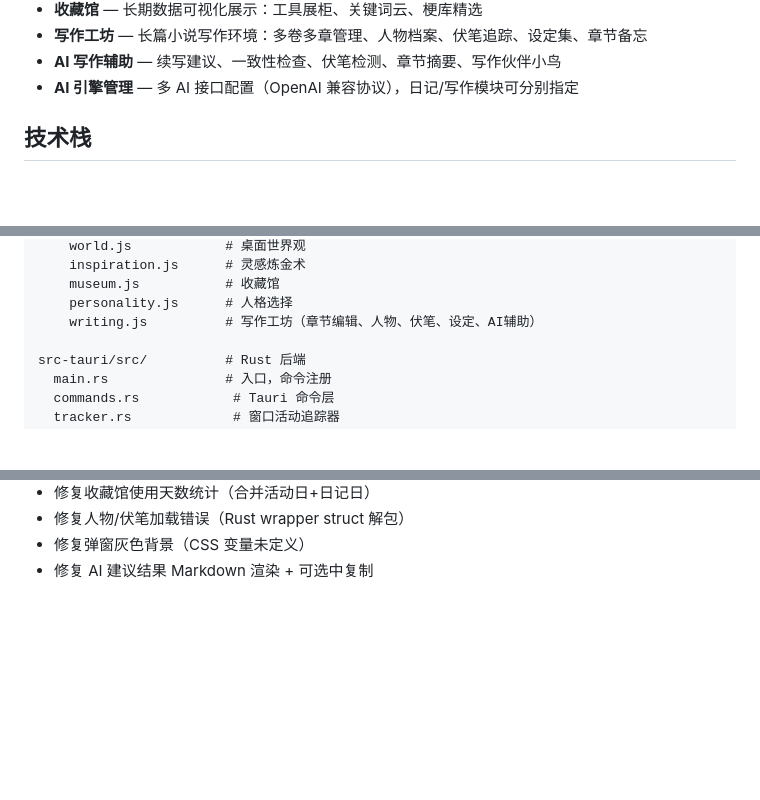
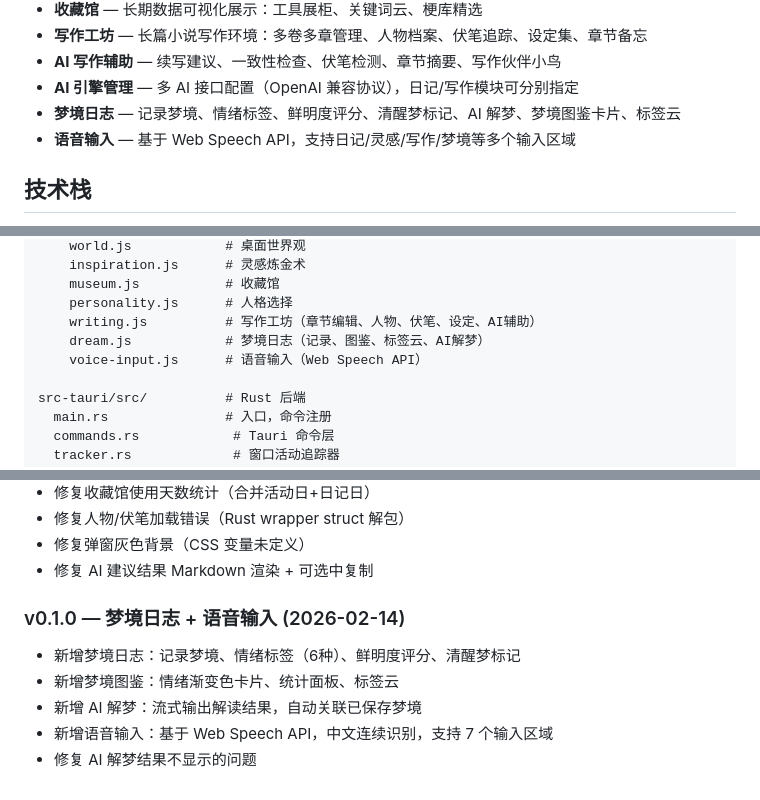
Before and after one commit to zszxzzc/little-blue-bird, a Markdown page: README.md, 3 parts joined by grey strips. Rendered like a GitHub page; blank space fills up the shorter version.

Commit message:
docs: 更新 README，补充梦境日志、语音输入等新功能
Co-Authored-By: Claude Opus 4.6 <noreply@anthropic.com>

```diff
--- a/README.md
+++ b/README.md
@@ -20,6 +20,8 @@
 - **写作工坊** — 长篇小说写作环境：多卷多章管理、人物档案、伏笔追踪、设定集、章节备忘
 - **AI 写作辅助** — 续写建议、一致性检查、伏笔检测、章节摘要、写作伙伴小鸟
 - **AI 引擎管理** — 多 AI 接口配置（OpenAI 兼容协议），日记/写作模块可分别指定
+- **梦境日志** — 记录梦境、情绪标签、鲜明度评分、清醒梦标记、AI 解梦、梦境图鉴卡片、标签云
+- **语音输入** — 基于 Web Speech API，支持日记/灵感/写作/梦境等多个输入区域
 
 ## 技术栈
 
@@ -46,6 +48,8 @@ src/                    # 前端
     museum.js           # 收藏馆
     personality.js      # 人格选择
     writing.js          # 写作工坊（章节编辑、人物、伏笔、设定、AI辅助）
+    dream.js            # 梦境日志（记录、图鉴、标签云、AI解梦）
+    voice-input.js      # 语音输入（Web Speech API）
 
 src-tauri/src/          # Rust 后端
   main.rs               # 入口，命令注册
@@ -114,3 +119,11 @@ cargo tauri build
 - 修复人物/伏笔加载错误（Rust wrapper struct 解包）
 - 修复弹窗灰色背景（CSS 变量未定义）
 - 修复 AI 建议结果 Markdown 渲染 + 可选中复制
+
+### v0.1.0 — 梦境日志 + 语音输入 (2026-02-14)
+
+- 新增梦境日志：记录梦境、情绪标签（6种）、鲜明度评分、清醒梦标记
+- 新增梦境图鉴：情绪渐变色卡片、统计面板、标签云
+- 新增 AI 解梦：流式输出解读结果，自动关联已保存梦境
+- 新增语音输入：基于 Web Speech API，中文连续识别，支持 7 个输入区域
+- 修复 AI 解梦结果不显示的问题
```
Also changed, not shown: other parts of README.md (+1 -0 lines).
